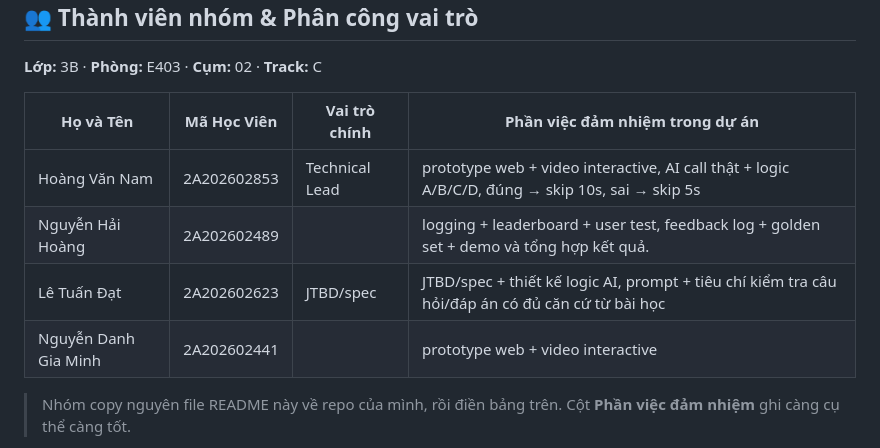
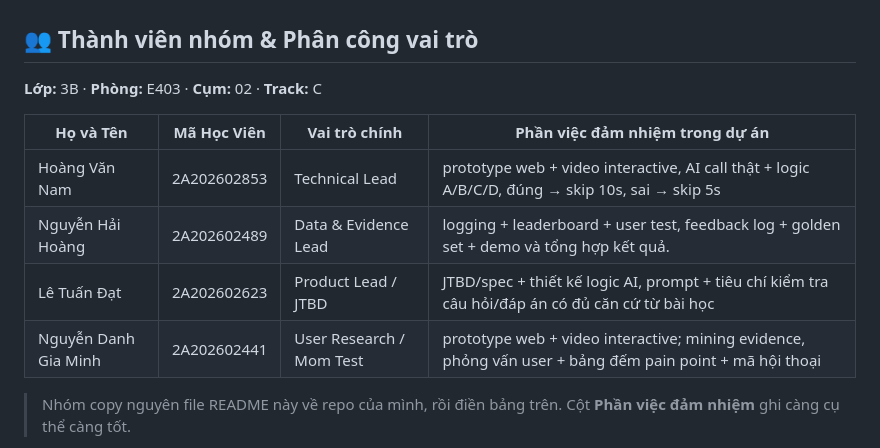
Before and after one commit to namhv521/K4-3B-E403-Trike, a Markdown page: README.md, the part around the change. Drawn GitHub-style.

```diff
--- a/README.md
+++ b/README.md
@@ -9,9 +9,9 @@
 | Họ và Tên | Mã Học Viên | Vai trò chính | Phần việc đảm nhiệm trong dự án |
 |---|---|---|---|
 |Hoàng Văn Nam|2A202602853|Technical Lead|prototype web + video interactive, AI call thật + logic A/B/C/D, đúng → skip 10s, sai → skip 5s  |
-|Nguyễn Hải Hoàng|2A202602489||logging + leaderboard + user test, feedback log + golden set + demo và tổng hợp kết quả.|
-|Lê Tuấn Đạt|2A202602623| JTBD/spec | JTBD/spec + thiết kế logic AI, prompt + tiêu chí kiểm tra câu hỏi/đáp án có đủ căn cứ từ bài học |
-|Nguyễn Danh Gia Minh|2A202602441|  | prototype web + video interactive|mining evidence, phỏng vấn user + bảng đếm pain point + mã hội thoại |
+|Nguyễn Hải Hoàng|2A202602489|Data & Evidence Lead|logging + leaderboard + user test, feedback log + golden set + demo và tổng hợp kết quả.|
+|Lê Tuấn Đạt|2A202602623|Product Lead / JTBD|JTBD/spec + thiết kế logic AI, prompt + tiêu chí kiểm tra câu hỏi/đáp án có đủ căn cứ từ bài học|
+|Nguyễn Danh Gia Minh|2A202602441|User Research / Mom Test|prototype web + video interactive; mining evidence, phỏng vấn user + bảng đếm pain point + mã hội thoại|
 
 > Nhóm copy nguyên file README này về repo của mình, rồi điền bảng trên. Cột **Phần việc đảm nhiệm** ghi càng cụ thể càng tốt.
 
```
